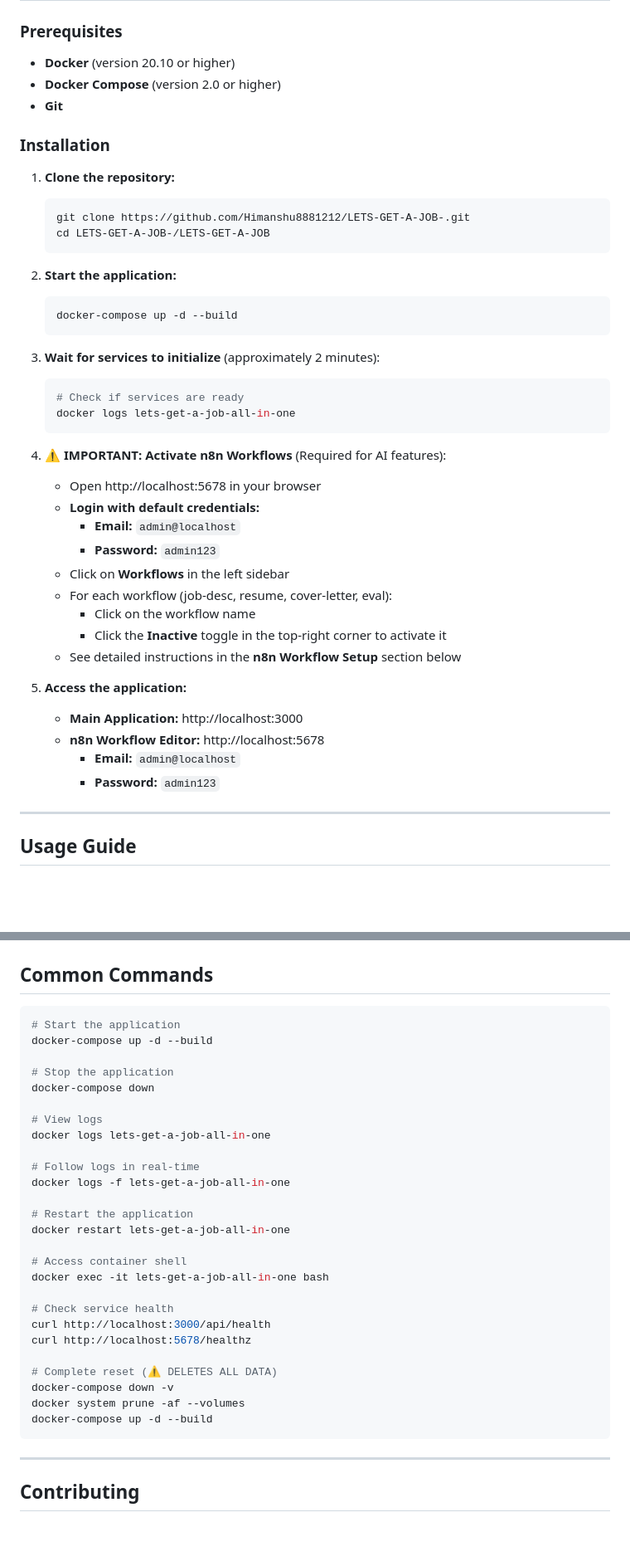
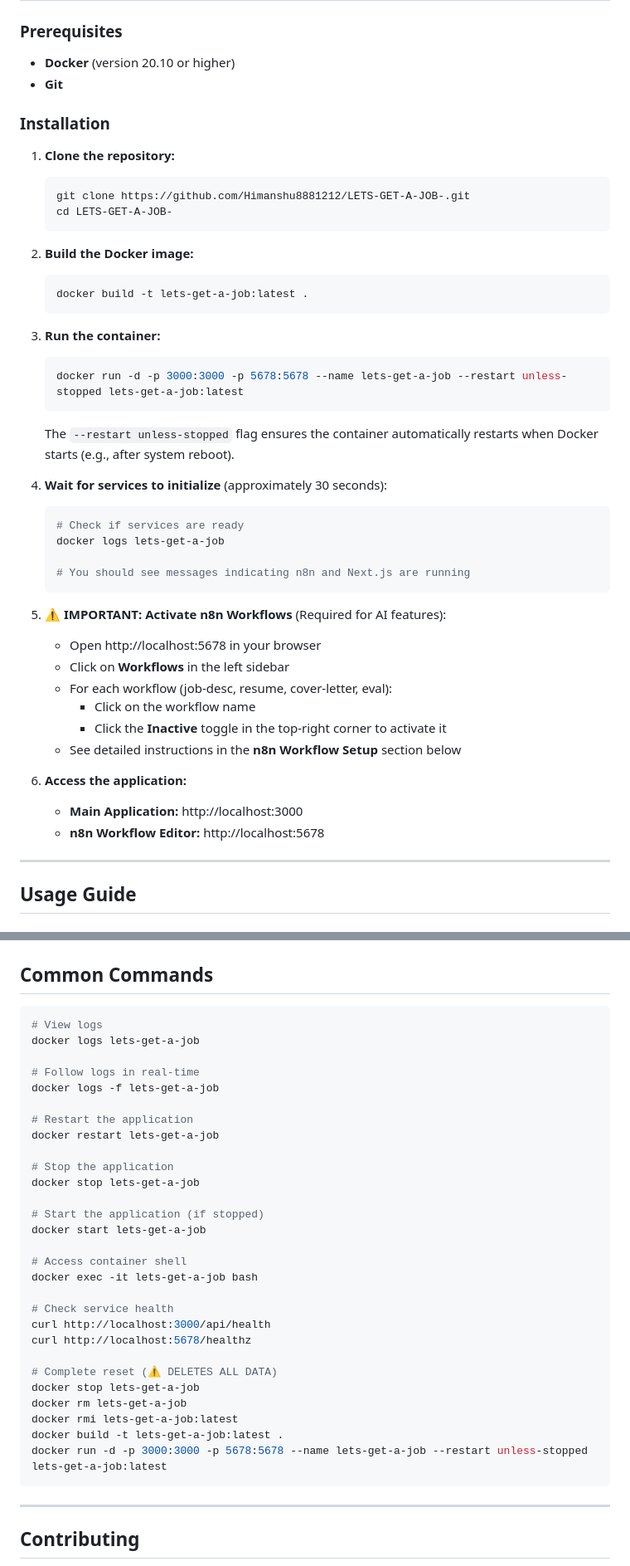
Before and after one commit to Himanshu8881212/LETS-GET-A-JOB-, a Markdown page: LETS-GET-A-JOB/README.md, 2 parts joined by grey strips. Shown: that part at 83% size. Rendered like a GitHub page; blank space fills up the shorter version.

````diff
--- a/LETS-GET-A-JOB/README.md
+++ b/LETS-GET-A-JOB/README.md
@@ -40,7 +40,6 @@ A comprehensive Next.js application that helps you create ATS-compatible resumes
 ### Prerequisites
 
 - **Docker** (version 20.10 or higher)
-- **Docker Compose** (version 2.0 or higher)
 - **Git**
 
 ### Installation
@@ -48,36 +47,40 @@ A comprehensive Next.js application that helps you create ATS-compatible resumes
 1. **Clone the repository:**
    ```bash
    git clone https://github.com/Himanshu8881212/LETS-GET-A-JOB-.git
-   cd LETS-GET-A-JOB-/LETS-GET-A-JOB
+   cd LETS-GET-A-JOB-
    ```
 
-2. **Start the application:**
+2. **Build the Docker image:**
    ```bash
-   docker-compose up -d --build
+   docker build -t lets-get-a-job:latest .
    ```
 
-3. **Wait for services to initialize** (approximately 2 minutes):
+3. **Run the container:**
+   ```bash
+   docker run -d -p 3000:3000 -p 5678:5678 --name lets-get-a-job --restart unless-stopped lets-get-a-job:latest
+   ```
+
+   The `--restart unless-stopped` flag ensures the container automatically restarts when Docker starts (e.g., after system reboot).
+
+4. **Wait for services to initialize** (approximately 30 seconds):
    ```bash
    # Check if services are ready
-   docker logs lets-get-a-job-all-in-one
+   docker logs lets-get-a-job
+
+   # You should see messages indicating n8n and Next.js are running
    ```
 
-4. **⚠️ IMPORTANT: Activate n8n Workflows** (Required for AI features):
+5. **⚠️ IMPORTANT: Activate n8n Workflows** (Required for AI features):
    - Open http://localhost:5678 in your browser
-   - **Login with default credentials:**
-     - **Email:** `admin@localhost`
-     - **Password:** `admin123`
    - Click on **Workflows** in the left sidebar
    - For each workflow (job-desc, resume, cover-letter, eval):
      - Click on the workflow name
      - Click the **Inactive** toggle in the top-right corner to activate it
    - See detailed instructions in the **n8n Workflow Setup** section below
 
-5. **Access the application:**
+6. **Access the application:**
    - **Main Application:** http://localhost:3000
    - **n8n Workflow Editor:** http://localhost:5678
-     - **Email:** `admin@localhost`
-     - **Password:** `admin123`
 
 ---
 
@@ -379,32 +381,34 @@ User → Next.js UI → API Routes → SQLite Database
 ## Common Commands
 
 ```bash
-# Start the application
-docker-compose up -d --build
+# View logs
+docker logs lets-get-a-job
+
+# Follow logs in real-time
+docker logs -f lets-get-a-job
+
+# Restart the application
+docker restart lets-get-a-job
 
 # Stop the application
-docker-compose down
+docker stop lets-get-a-job
 
-# View logs
-docker logs lets-get-a-job-all-in-one
-
-# Follow logs in real-time
-docker logs -f lets-get-a-job-all-in-one
-
-# Restart the application
-docker restart lets-get-a-job-all-in-one
+# Start the application (if stopped)
+docker start lets-get-a-job
 
 # Access container shell
-docker exec -it lets-get-a-job-all-in-one bash
+docker exec -it lets-get-a-job bash
 
 # Check service health
 curl http://localhost:3000/api/health
 curl http://localhost:5678/healthz
 
 # Complete reset (⚠️ DELETES ALL DATA)
-docker-compose down -v
-docker system prune -af --volumes
-docker-compose up -d --build
+docker stop lets-get-a-job
+docker rm lets-get-a-job
+docker rmi lets-get-a-job:latest
+docker build -t lets-get-a-job:latest .
+docker run -d -p 3000:3000 -p 5678:5678 --name lets-get-a-job --restart unless-stopped lets-get-a-job:latest
 ```
 
 ---
````
Also changed, not shown: other parts of LETS-GET-A-JOB/README.md (+40 -41 lines).
